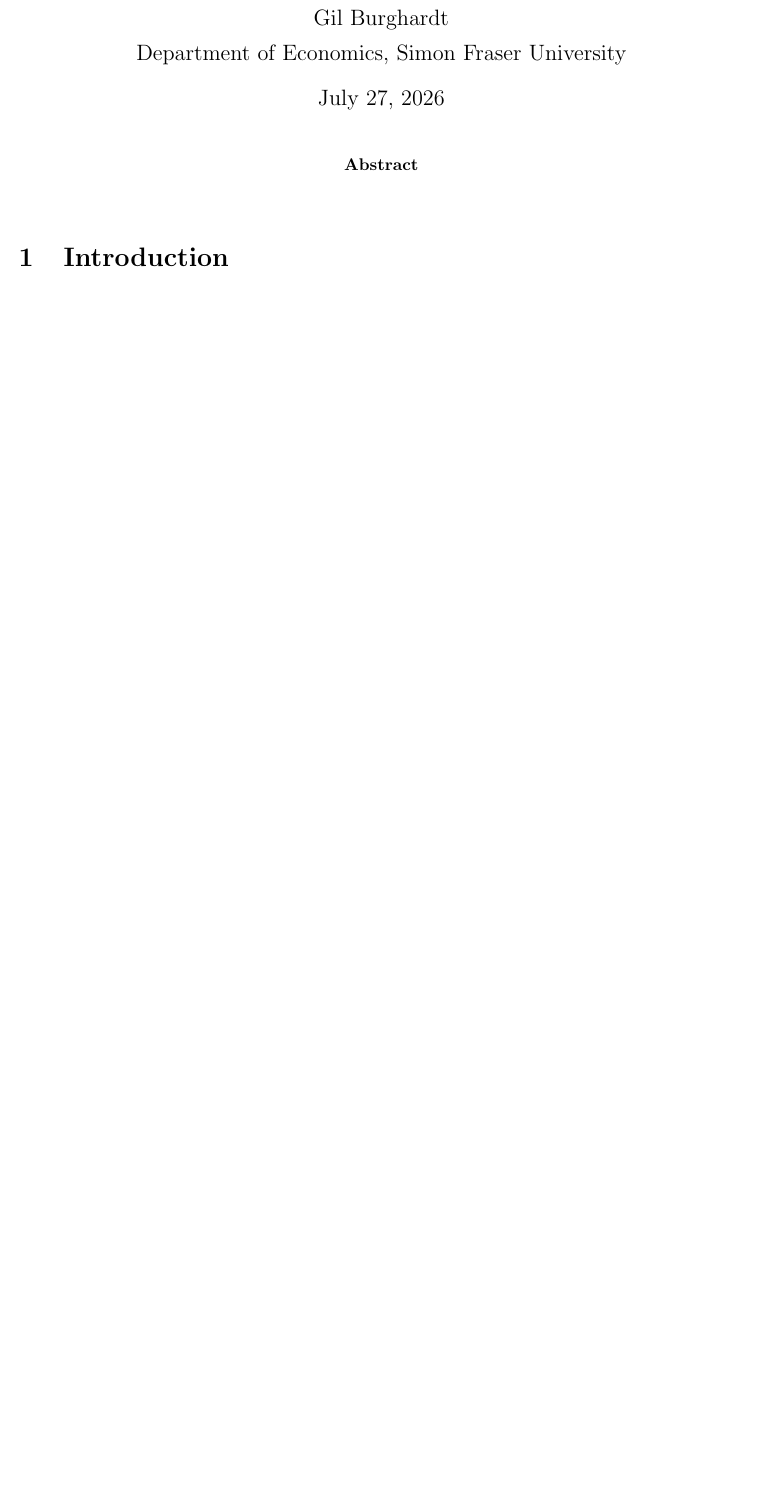
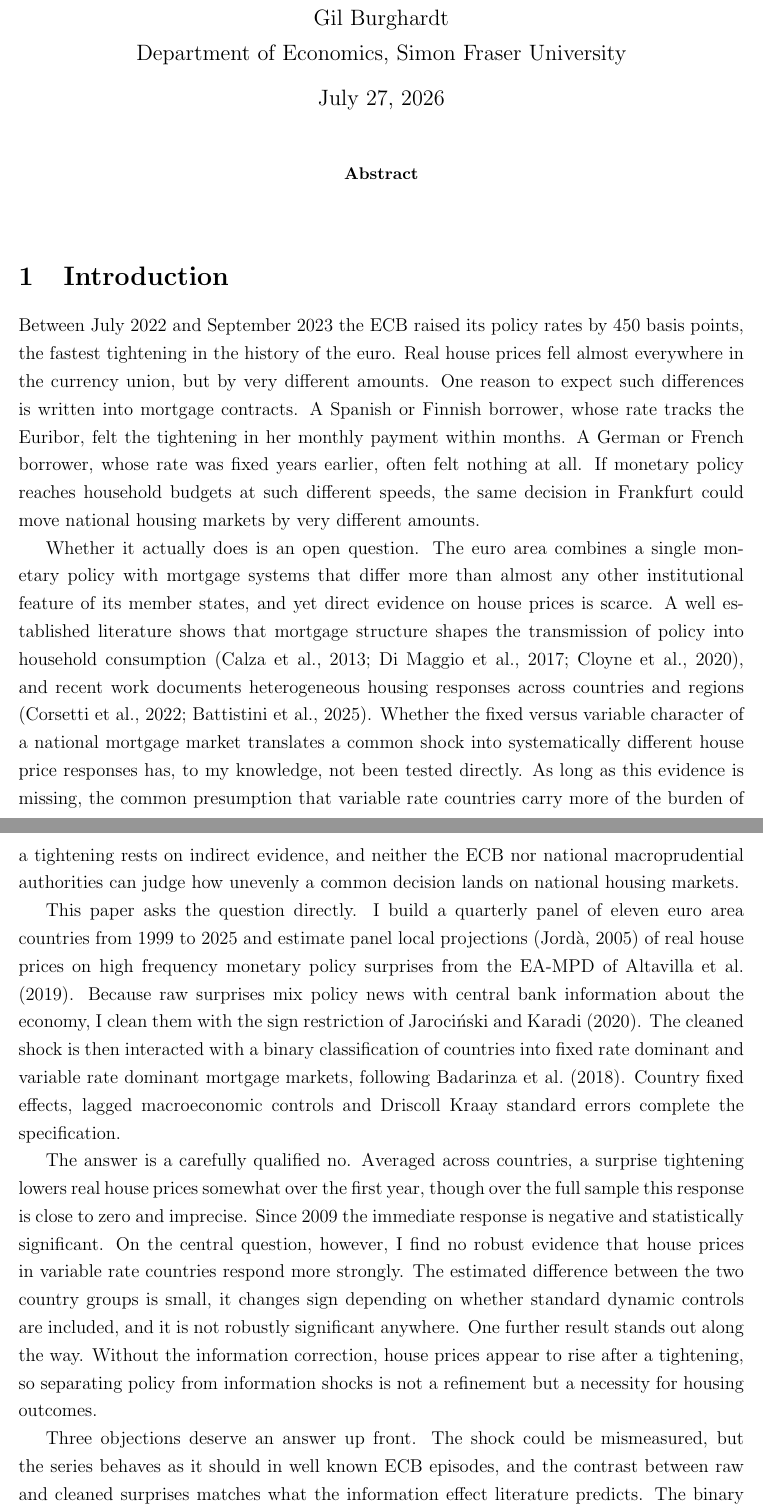
Before and after one commit to gpb4-899/econ899-burghardt-housing, a LaTeX paper (Paper/main.tex, which reads Paper/sections/introduction.tex): part of page 1 of 13 before the commit and two parts of pages 1 and 2 of 14 after it, the two joined at a grey line, cut so that both start at the same text, the shorter picture padded with empty space. Compiled offline with pdfLaTeX.

Commit message:
Draft introduction from PA3 worksheet

```diff
--- a/Paper/sections/introduction.tex
+++ b/Paper/sections/introduction.tex
@@ -1,6 +1,58 @@
 \section{Introduction}
 \label{sec:intro}
 
-% TODO: write from the PA3 worksheet, in this order (Brian's model):
-% background strictly necessary, research problem (condition and
-% consequence), approach, main results, objections, contributions.
+Between July 2022 and September 2023 the ECB raised its policy rates by 450
+basis points, the fastest tightening in the history of the euro. Real house
+prices fell almost everywhere in the currency union, but by very different
+amounts. One reason to expect such differences is written into mortgage
+contracts. A Spanish or Finnish borrower, whose rate tracks the Euribor,
+felt the tightening in her monthly payment within months. A German or
+French borrower, whose rate was fixed years earlier, often felt nothing at
+all. If monetary policy reaches household budgets at such different speeds,
+the same decision in Frankfurt could move national housing markets by very
+different amounts.
+
+Whether it actually does is an open question. The euro area combines a
+single monetary policy with mortgage systems that differ more than almost
+any other institutional feature of its member states, and yet direct
+evidence on house prices is scarce. A well established literature shows
+that mortgage structure shapes the transmission of policy into household
+consumption \citep{calza2013, dimaggio2017, cloyne2020}, and recent work
+documents heterogeneous housing responses across countries and regions
+\citep{corsetti2022, battistini2025}. Whether the fixed versus variable
+character of a national mortgage market translates a common shock into
+systematically different house price responses has, to my knowledge, not
+been tested directly. As long as this evidence is missing, the common
+presumption that variable rate countries carry more of the burden of a
+tightening rests on indirect evidence, and neither the ECB nor national
+macroprudential authorities can judge how unevenly a common decision lands
+on national housing markets.
+
+This paper asks the question directly. I build a quarterly panel of eleven
+euro area countries from 1999 to 2025 and estimate panel local projections
+\citep{jorda2005} of real house prices on high frequency monetary policy
+surprises from the EA-MPD of \citet{altavilla2019}. Because raw surprises
+mix policy news with central bank information about the economy, I clean
+them with the sign restriction of \citet{jarocinski2020}. The cleaned shock
+is then interacted with a binary classification of countries into fixed
+rate dominant and variable rate dominant mortgage markets, following
+\citet{badarinza2018}. Country fixed effects, lagged macroeconomic controls
+and Driscoll Kraay standard errors complete the specification.
+
+The answer is a carefully qualified no. Averaged across countries, a
+surprise tightening lowers real house prices somewhat over the first year,
+though over the full sample this response is close to zero and imprecise.
+Since 2009 the immediate response is negative and statistically
+significant. On the central question, however, I find no robust evidence
+that house prices in variable rate countries respond more strongly. The
+estimated difference between the two country groups is small, it changes
+sign depending on whether standard dynamic controls are included, and it
+is not robustly significant anywhere. One further result stands out along
+the way. Without the information correction, house prices appear to rise
+after a tightening, so separating policy from information shocks is not a
+refinement but a necessity for housing outcomes.
+
+Three objections deserve an answer up front. The shock could be
+mismeasured, but the series behaves as it should in well known ECB
+episodes, and the contrast between raw and cleaned surprises matches what
+the information effect literature predicts. The binary mortgage
```
Also changed, not shown: Paper/sections/introduction.tex (17 more changed lines).
